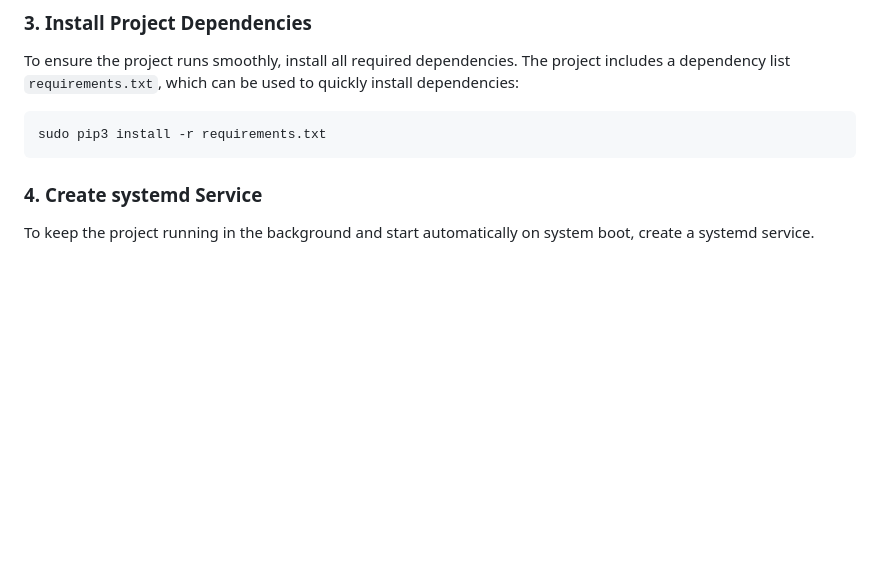
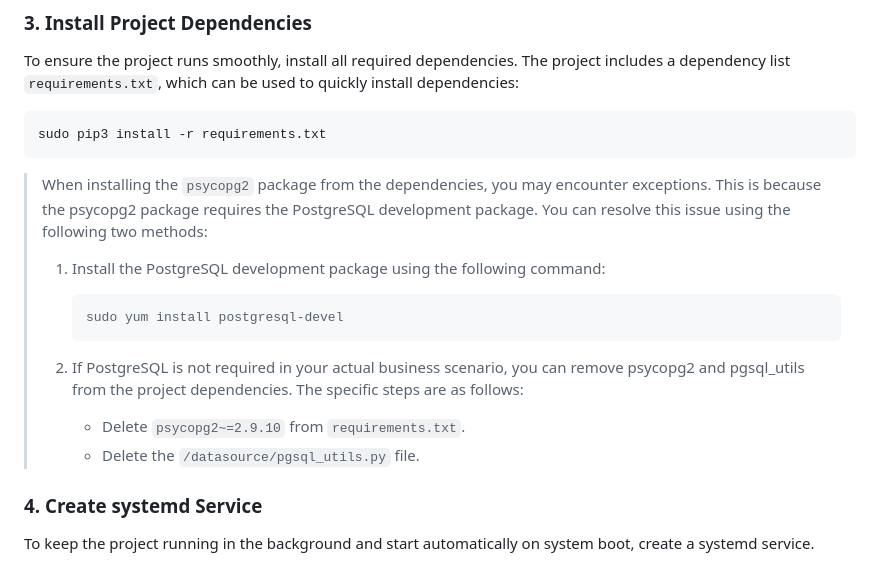
Before and after one commit to VerSion1312/PyScheduler, a Markdown page: README-en.md, the part around one of its changes. GitHub-like rendering; blank space fills up the shorter version.

````diff
--- a/README-en.md
+++ b/README-en.md
@@ -348,6 +353,19 @@ To ensure the project runs smoothly, install all required dependencies. The proj
 sudo pip3 install -r requirements.txt
 ```
 
+> When installing the `psycopg2` package from the dependencies, you may encounter exceptions. This is because the psycopg2 package requires the PostgreSQL development package. You can resolve this issue using the following two methods:
+>
+> 1. Install the PostgreSQL development package using the following command:
+>
+>    ```bash
+>    sudo yum install postgresql-devel
+>    ```
+>
+> 2. If PostgreSQL is not required in your actual business scenario, you can remove psycopg2 and pgsql_utils from the project dependencies. The specific steps are as follows:
+>
+>    - Delete `psycopg2~=2.9.10` from `requirements.txt`.
+>    - Delete the `/datasource/pgsql_utils.py` file.
+
 ### 4. Create systemd Service
 
 To keep the project running in the background and start automatically on system boot, create a systemd service.
````
Also changed, not shown: other parts of README-en.md (+5 -0 lines), README.md (+17 -0 lines).
